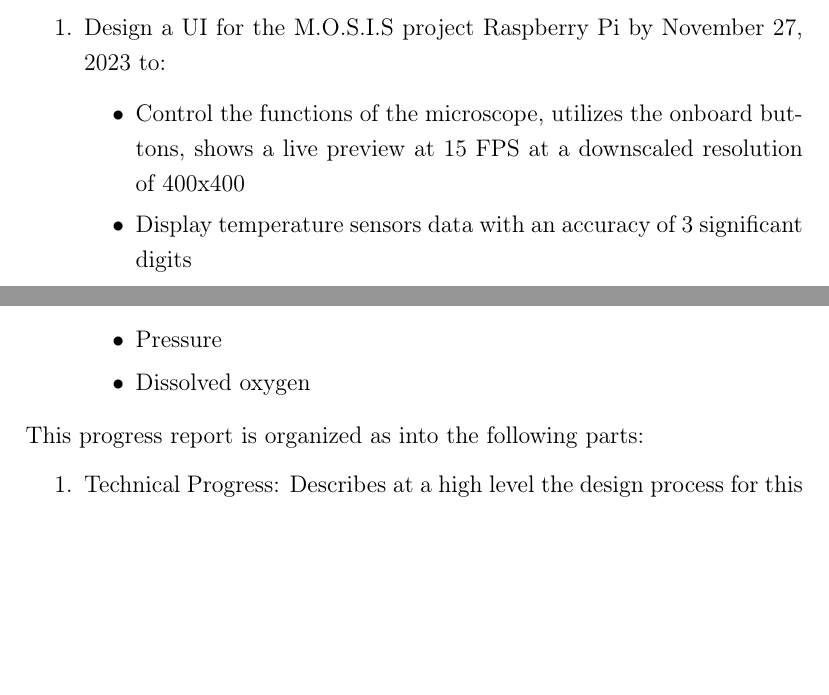
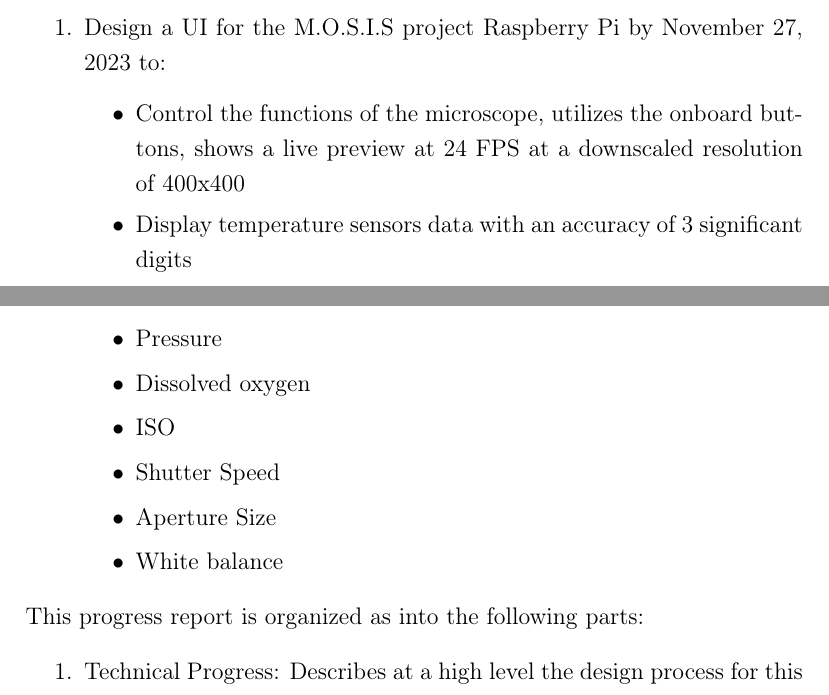
Before and after one commit to fabiomatos999/M.O.S.I.S, a LaTeX document (Progress_Report_Document/Main_Document/Main_Document.tex, which reads Progress_Report_Document/Introduction/Introduction.tex): two parts of pages 4 and 5 of 31 before the commit and two parts of pages 4 and 5 of 32 after it, joined at a grey line, cut so that both start at the same text, the shorter picture padded with empty space. Compiled offline with pdfLaTeX.

Commit message:
Fix introduction inconsistancies

```diff
--- a/Progress_Report_Document/Introduction/Introduction.tex
+++ b/Progress_Report_Document/Introduction/Introduction.tex
@@ -3,7 +3,7 @@ The fundamental problem with the UI currently employed on the M.O.S.I.S is a lac
 \begin{enumerate}
 	\item Design a UI for the M.O.S.I.S project Raspberry Pi by November 27, 2023 to:
 	      \begin{itemize}
-		      \item Control the functions of the microscope, utilizes the onboard buttons, shows a live preview at 15 FPS at a downscaled resolution of 400x400
+		      \item Control the functions of the microscope, utilizes the onboard buttons, shows a live preview at 24 FPS at a downscaled resolution of 400x400
 		      \item Display temperature sensors data with an accuracy of 3 significant digits
 		      \item Display Ph sensor data with an accuracy of 3 significant digits
 		      \item Display pressure sensor data with an accuracy of 3 significant digits.
@@ -28,20 +28,13 @@ The fundamental problem with the UI currently employed on the M.O.S.I.S is a lac
 		      \item Ph
 		      \item Pressure
 		      \item Dissolved oxygen
+                      \item ISO
+                      \item Shutter Speed
+                      \item Aperture Size
+                      \item White balance
 	      \end{itemize}
 \end{enumerate}
 This progress report is organized as into the following parts:
-% \begin{enumerate}
-% 	\item Technical Progress:
-% 	      \begin{enumerate}
-% 		      \item Describes design alternatives
-% 		      \item Analysis criteria for the design alternatives
-% 		      \item Justifies choices made for the project
-% 		      \item Presents and describes the system architecture
-% 		      \item Design progress describing system components
-% 		      \item Present basic technical diagrams (Detailed descriptions, calculations and diagrams will be in the appendix)
-% 	      \end{enumerate}
-% \end{enumerate}
 \begin{enumerate}
 	\item Technical Progress: Describes at a high level the design process for this project.
 	\item Task Progress: Analyzes the current project state with projected schedule and update it accordingly
```
